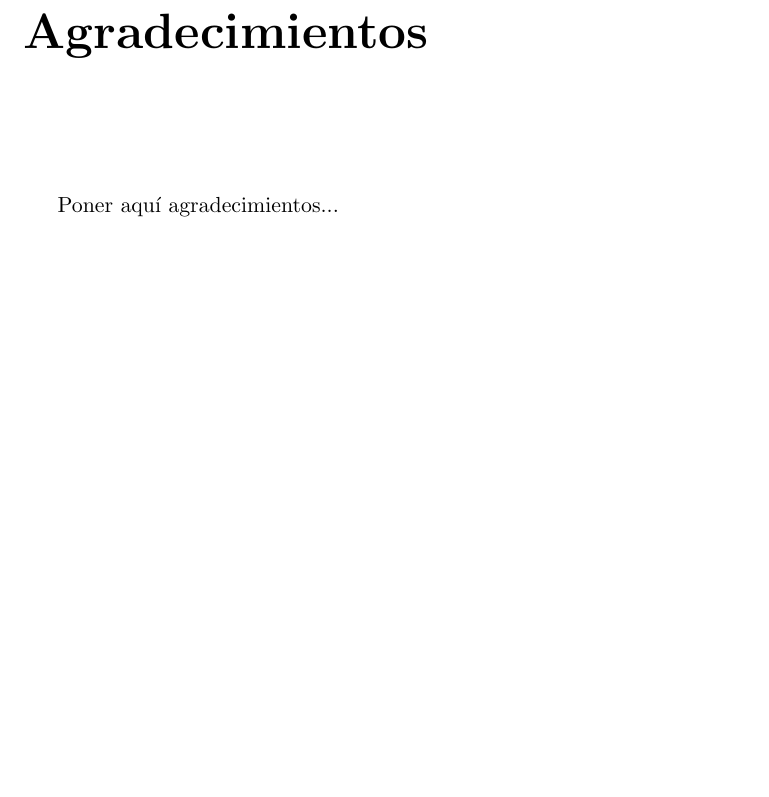
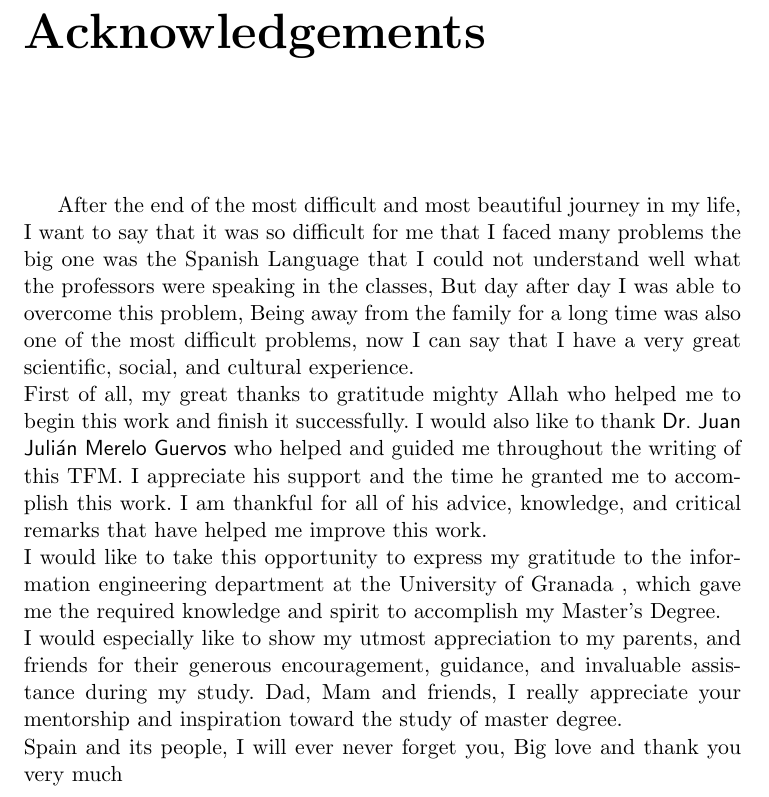
Before and after one commit to AbdullahTaher93/TFM, a LaTeX thesis (ProjectReport/TFM.tex, which reads ProjectReport/prefacios/prefacio.tex): part of page 13 of 61, cut at the place of the change, the shorter picture padded with empty space. Compiled offline with pdfLaTeX.

Commit message:
add Acknowledgements,  #41

```diff
--- a/ProjectReport/prefacios/prefacio.tex
+++ b/ProjectReport/prefacios/prefacio.tex
@@ -86,10 +86,14 @@ Y para que conste, expiden y firman el presente informe en Granada a X de mes de
 
 \noindent \textbf{Juan Julián Merelo Guervos (tutor) \ \ }
 
-\chapter*{Agradecimientos}
+\chapter*{Acknowledgements}
 \thispagestyle{empty}
 
        \vspace{1cm}
-
-
-Poner aquí agradecimientos...
+       After the end of the most difficult and most beautiful journey in my life,
+       I want to say that it was so difficult for me that I faced many problems the big one was the Spanish  Language that I could not understand well what the professors were speaking in the classes, But day after day I was able to overcome this problem, Being away from the family for a long time was also one of the most difficult problems, now I can say that I have a very great scientific, social, and cultural experience.\\
+First of all, my great thanks to gratitude mighty Allah who helped me to begin this work and finish it successfully.
+I would also like to thank \textsf{Dr. Juan Julián Merelo Guervos} who helped and guided me throughout the writing of this TFM. I appreciate his support and the time he granted me to accomplish this work. I am thankful for all of his advice, knowledge, and critical remarks that have helped me improve this work.\\
+I would like to take this opportunity to express my gratitude to the information engineering department at the University of Granada , which gave me the required knowledge and spirit to accomplish my Master’s Degree.\\
+I would especially like to show my utmost appreciation to my parents, and friends for their generous encouragement, guidance, and invaluable assistance during my study. Dad, Mam and friends, I really appreciate your mentorship and inspiration toward the study of master degree.\\
+Spain and its people, I will ever never forget you, Big love and thank you very much
```
Also changed, not shown: ProjectReport/TFM.pdf, 1 other file.
